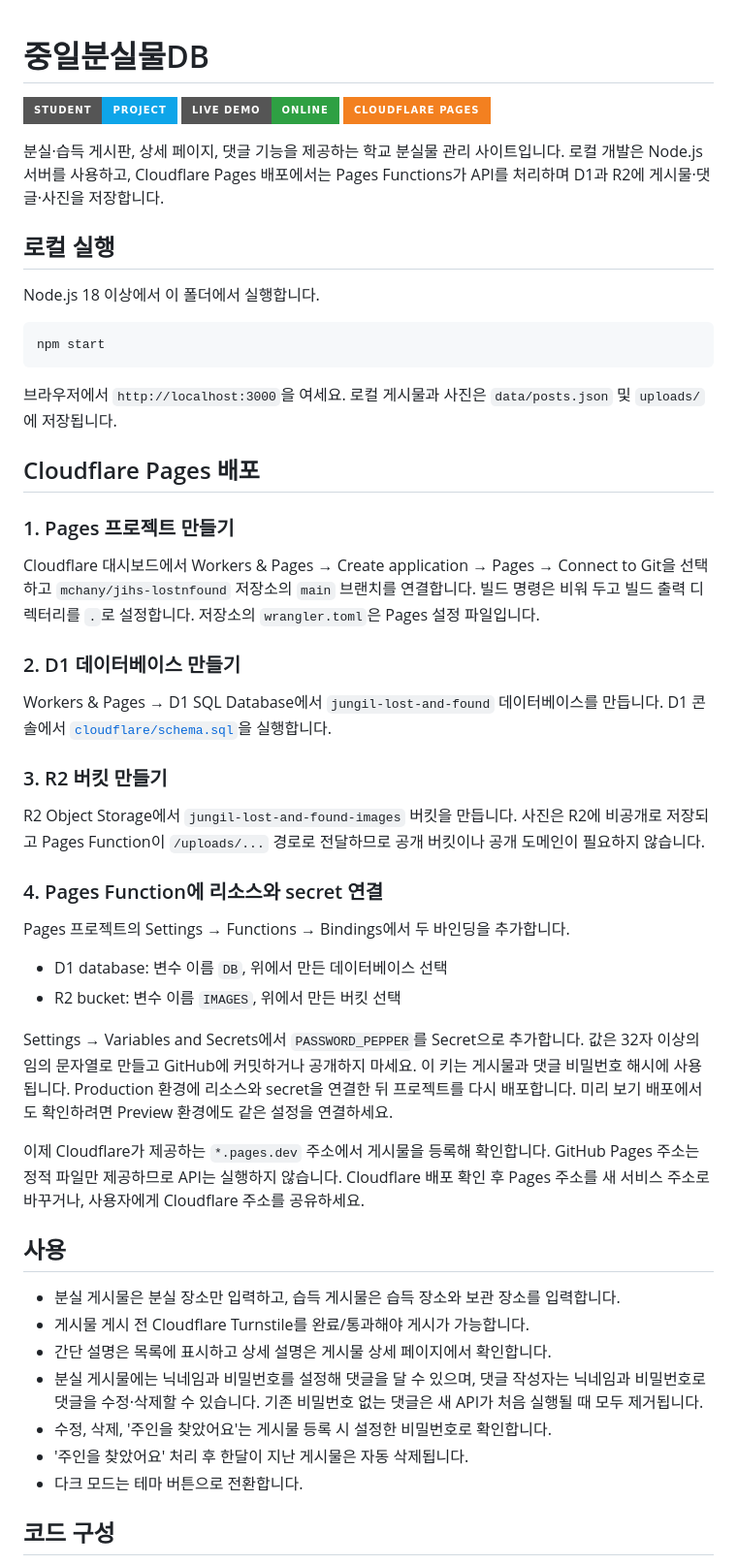
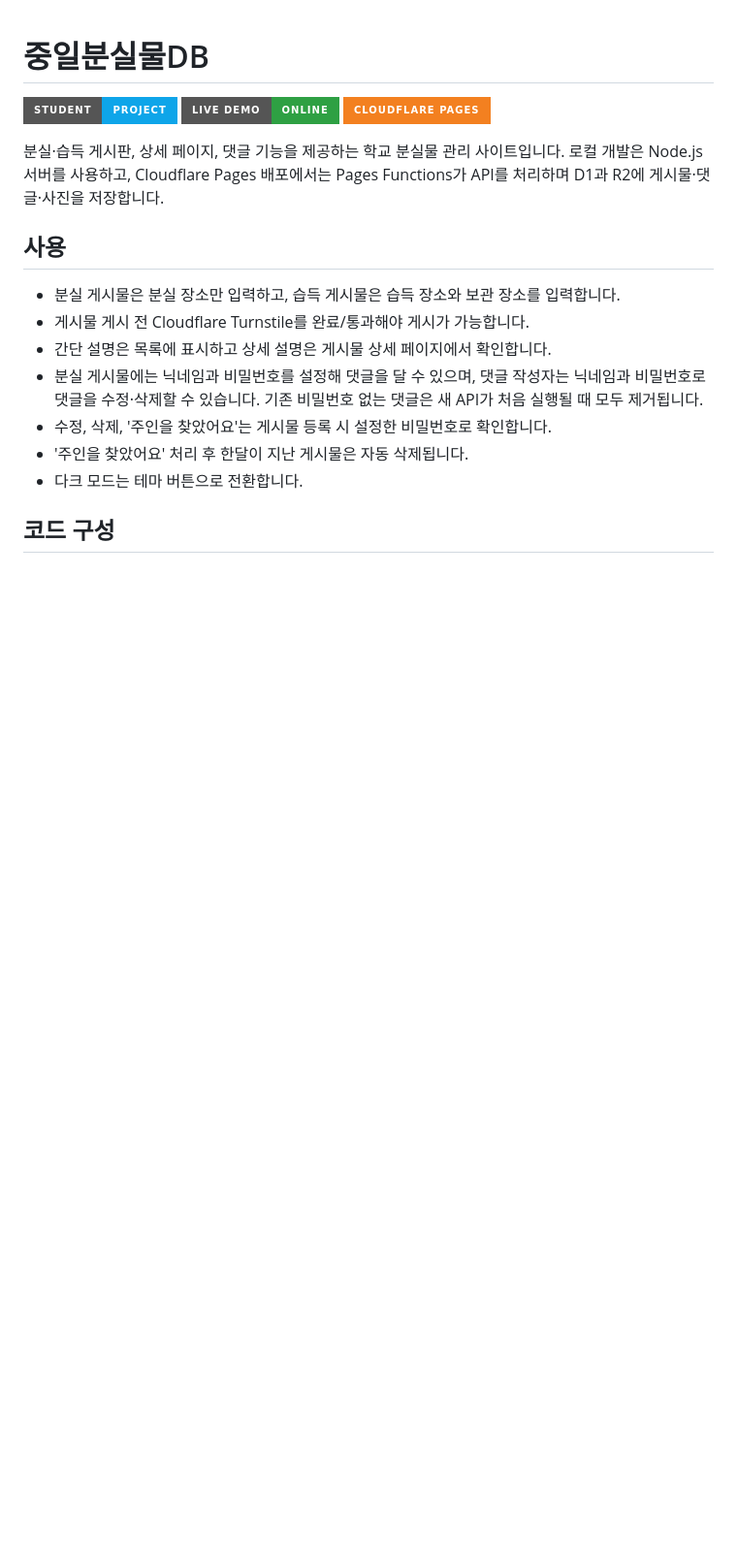
Before and after one commit to mchany/jihs-lostnfound, a Markdown page: README.md, the part around the change. Shown at 97% size. GitHub-like rendering; badges without logos; blank space fills up the shorter version.

````diff
--- a/README.md
+++ b/README.md
@@ -4,41 +4,6 @@
 ![Cloudflare Pages](https://img.shields.io/badge/CLOUDFLARE_PAGES-F38020?style=for-the-badge&logo=cloudflarepages&logoColor=white)
 
 분실·습득 게시판, 상세 페이지, 댓글 기능을 제공하는 학교 분실물 관리 사이트입니다. 로컬 개발은 Node.js 서버를 사용하고, Cloudflare Pages 배포에서는 Pages Functions가 API를 처리하며 D1과 R2에 게시물·댓글·사진을 저장합니다.
-
-## 로컬 실행
-
-Node.js 18 이상에서 이 폴더에서 실행합니다.
-
-```sh
-npm start
-```
-
-브라우저에서 `http://localhost:3000`을 여세요. 로컬 게시물과 사진은 `data/posts.json` 및 `uploads/`에 저장됩니다.
-
-## Cloudflare Pages 배포
-
-### 1. Pages 프로젝트 만들기
-
-Cloudflare 대시보드에서 Workers & Pages → Create application → Pages → Connect to Git을 선택하고 `mchany/jihs-lostnfound` 저장소의 `main` 브랜치를 연결합니다. 빌드 명령은 비워 두고 빌드 출력 디렉터리를 `.`로 설정합니다. 저장소의 `wrangler.toml`은 Pages 설정 파일입니다.
-
-### 2. D1 데이터베이스 만들기
-
-Workers & Pages → D1 SQL Database에서 `jungil-lost-and-found` 데이터베이스를 만듭니다. D1 콘솔에서 [`cloudflare/schema.sql`](cloudflare/schema.sql)을 실행합니다.
-
-### 3. R2 버킷 만들기
-
-R2 Object Storage에서 `jungil-lost-and-found-images` 버킷을 만듭니다. 사진은 R2에 비공개로 저장되고 Pages Function이 `/uploads/...` 경로로 전달하므로 공개 버킷이나 공개 도메인이 필요하지 않습니다.
-
-### 4. Pages Function에 리소스와 secret 연결
-
-Pages 프로젝트의 Settings → Functions → Bindings에서 두 바인딩을 추가합니다.
-
-- D1 database: 변수 이름 `DB`, 위에서 만든 데이터베이스 선택
-- R2 bucket: 변수 이름 `IMAGES`, 위에서 만든 버킷 선택
-
-Settings → Variables and Secrets에서 `PASSWORD_PEPPER`를 Secret으로 추가합니다. 값은 32자 이상의 임의 문자열로 만들고 GitHub에 커밋하거나 공개하지 마세요. 이 키는 게시물과 댓글 비밀번호 해시에 사용됩니다. Production 환경에 리소스와 secret을 연결한 뒤 프로젝트를 다시 배포합니다. 미리 보기 배포에서도 확인하려면 Preview 환경에도 같은 설정을 연결하세요.
-
-이제 Cloudflare가 제공하는 `*.pages.dev` 주소에서 게시물을 등록해 확인합니다. GitHub Pages 주소는 정적 파일만 제공하므로 API는 실행하지 않습니다. Cloudflare 배포 확인 후 Pages 주소를 새 서비스 주소로 바꾸거나, 사용자에게 Cloudflare 주소를 공유하세요.
 
 ## 사용
 
````
